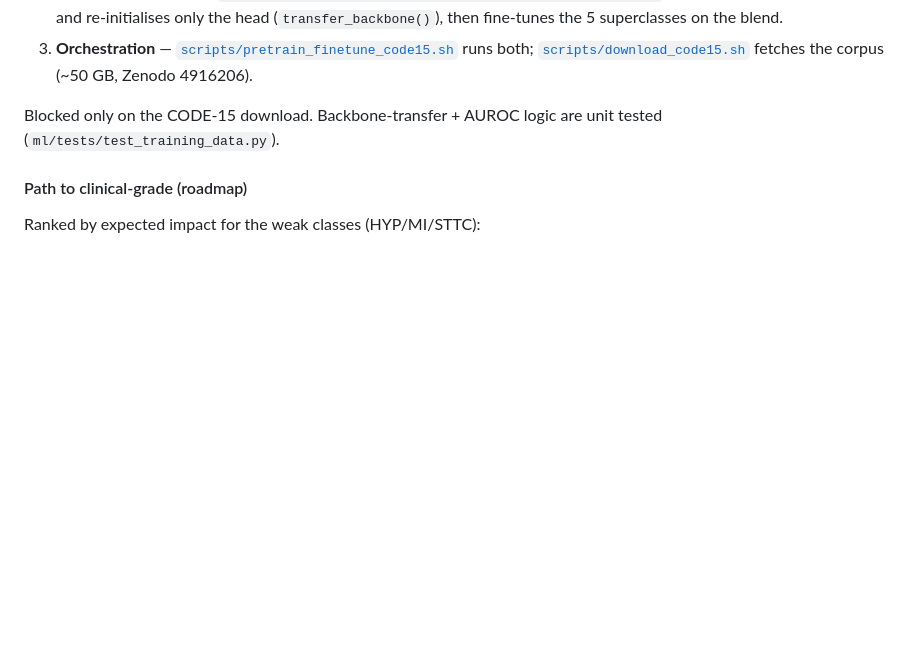
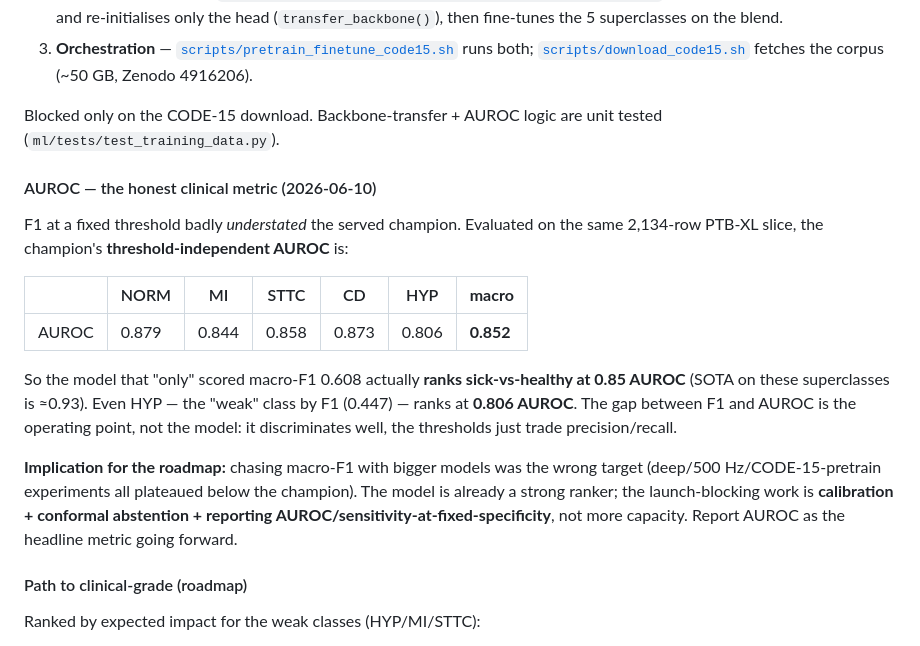
Before and after one commit to Davmunrey/Heartcheck, a Markdown page: docs/MODEL_CARD.md, the part around the change. GitHub-like rendering; blank space fills up the shorter version.

Commit message:
docs(model-card): champion macro-AUROC=0.852 (the honest metric; F1 understated it)
Evaluated the served champion on the PTB-XL slice with threshold-independent
AUROC: NORM .879 MI .844 STTC .858 CD .873 HYP .806 -> macro 0.852. The 0.608
macro-F1 was an operating-point artifact, not a weak model (SOTA ~0.93 AUROC).
Even 'weak' HYP ranks at 0.806. Conclusion: bigger models (deep/500Hz/CODE-15
pretrain) all plateaued below the champion because the bottleneck is data/labels,
not capacity. Launch work = calibration + conformal abstention + AUROC reporting,
not more model. CODE-15 pretrain pipeline stays in repo for future use.

```diff
--- a/docs/MODEL_CARD.md
+++ b/docs/MODEL_CARD.md
@@ -195,6 +195,27 @@ The transfer path above is now implemented end-to-end:
 Blocked only on the CODE-15 download. Backbone-transfer + AUROC logic are unit
 tested (`ml/tests/test_training_data.py`).
 
+#### AUROC — the honest clinical metric (2026-06-10)
+
+F1 at a fixed threshold badly *understated* the served champion. Evaluated on the
+same 2,134-row PTB-XL slice, the champion's **threshold-independent AUROC** is:
+
+| | NORM | MI | STTC | CD | HYP | **macro** |
+|-|------|----|------|----|----|-----------|
+| AUROC | 0.879 | 0.844 | 0.858 | 0.873 | 0.806 | **0.852** |
+
+So the model that "only" scored macro-F1 0.608 actually **ranks sick-vs-healthy at
+0.85 AUROC** (SOTA on these superclasses is ≈0.93). Even HYP — the "weak" class by
+F1 (0.447) — ranks at **0.806 AUROC**. The gap between F1 and AUROC is the
+operating point, not the model: it discriminates well, the thresholds just trade
+precision/recall.
+
+**Implication for the roadmap:** chasing macro-F1 with bigger models was the wrong
+target (deep/500 Hz/CODE-15-pretrain experiments all plateaued below the champion).
+The model is already a strong ranker; the launch-blocking work is **calibration +
+conformal abstention + reporting AUROC/sensitivity-at-fixed-specificity**, not more
+capacity. Report AUROC as the headline metric going forward.
+
 #### Path to clinical-grade (roadmap)
 
 Ranked by expected impact for the weak classes (HYP/MI/STTC):
```
